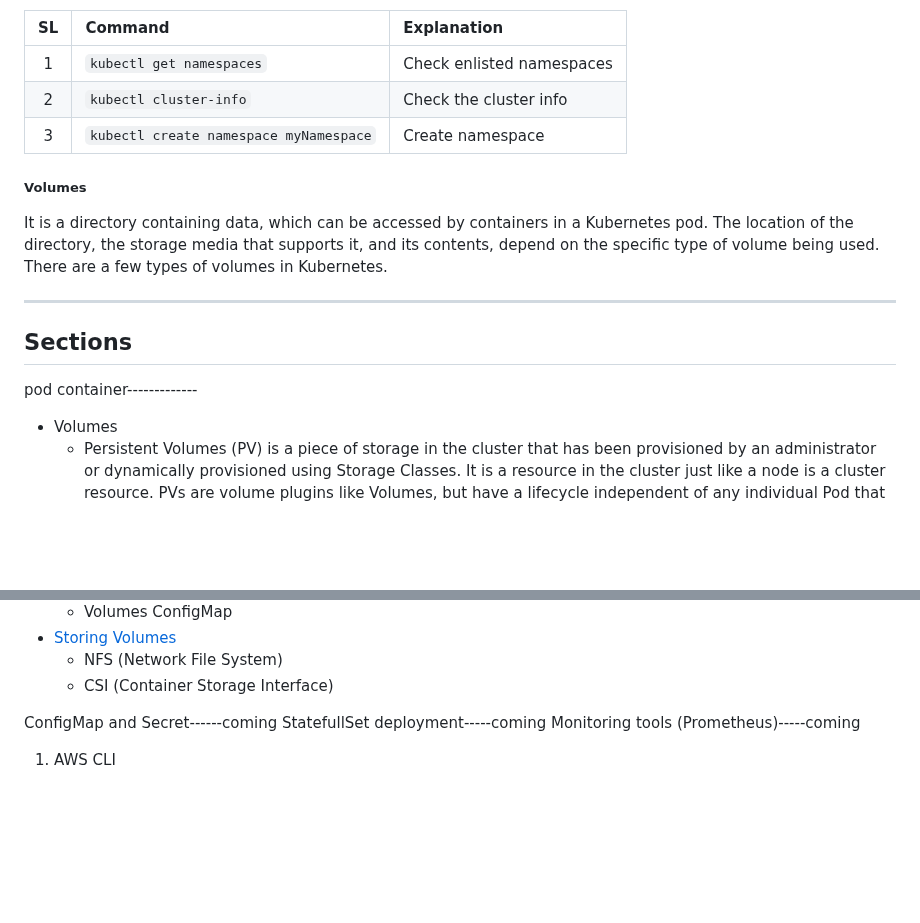
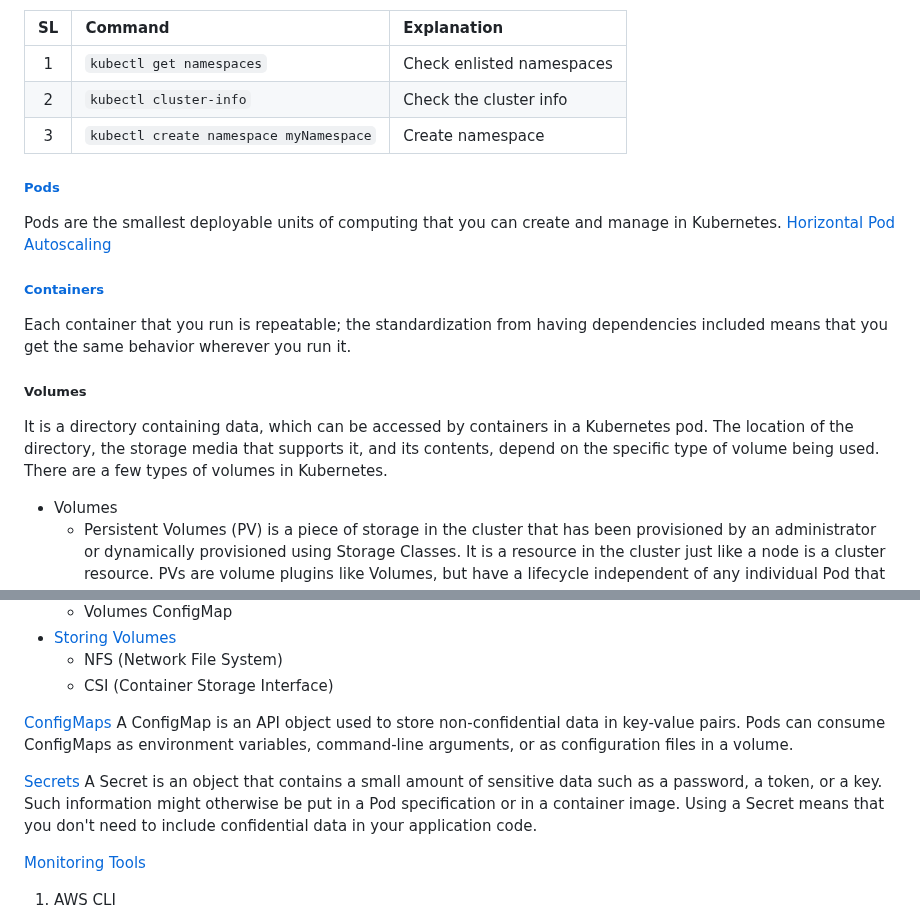
Before and after one commit to jakir-ruet/kubernetes-learning, a Markdown page: README.md, 2 parts joined by grey strips. GitHub-like rendering; blank space fills up the shorter version.

Commit message:
pod container secret done

```diff
--- a/README.md
+++ b/README.md
@@ -638,13 +638,14 @@ Namespaces is virtual cluster in a cluster, where organized the resources. Names
 |   2   | `kubectl cluster-info`                 | Check the cluster info    |
 |   3   | `kubectl create namespace myNamespace` | Create namespace          |
 
+##### [Pods](https://kubernetes.io/docs/concepts/workloads/pods/)
+Pods are the smallest deployable units of computing that you can create and manage in Kubernetes. [Horizontal Pod Autoscaling](https://kubernetes.io/docs/tasks/run-application/horizontal-pod-autoscale/)
+
+##### [Containers](https://kubernetes.io/docs/concepts/containers/)
+Each container that you run is repeatable; the standardization from having dependencies included means that you get the same behavior wherever you run it.
+
 ##### Volumes
 It is a directory containing data, which can be accessed by containers in a Kubernetes pod. The location of the directory, the storage media that supports it, and its contents, depend on the specific type of volume being used. There are a few types of volumes in Kubernetes.
-
--------------------------
-Sections
--------------------------
-pod container-------------
 
 - Volumes
   - Persistent Volumes (PV)
@@ -659,10 +660,14 @@ pod container-------------
   - NFS (Network File System)
   - CSI (Container Storage Interface)
 
+[ConfigMaps](https://kubernetes.io/docs/concepts/configuration/configmap/)
+A ConfigMap is an API object used to store non-confidential data in key-value pairs. Pods can consume ConfigMaps as environment variables, command-line arguments, or as configuration files in a volume.
 
-ConfigMap and Secret------coming
-StatefullSet deployment-----coming
-Monitoring tools (Prometheus)-----coming
+[Secrets](https://kubernetes.io/docs/concepts/configuration/secret/)
+A Secret is an object that contains a small amount of sensitive data such as a password, a token, or a key. Such information might otherwise be put in a Pod specification or in a container image. Using a Secret means that you don't need to include confidential data in your application code.
+
+
+[Monitoring Tools](https://github.com/jakir-ruet/prometheus-grafana-learning)
 
 1. AWS CLI
 
```
